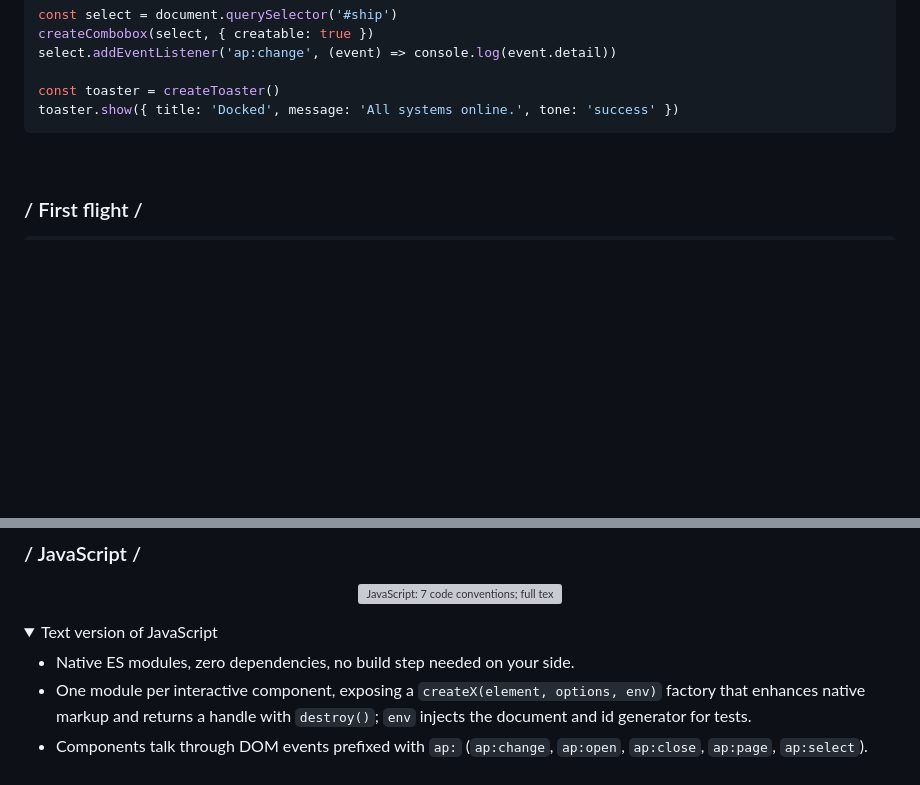
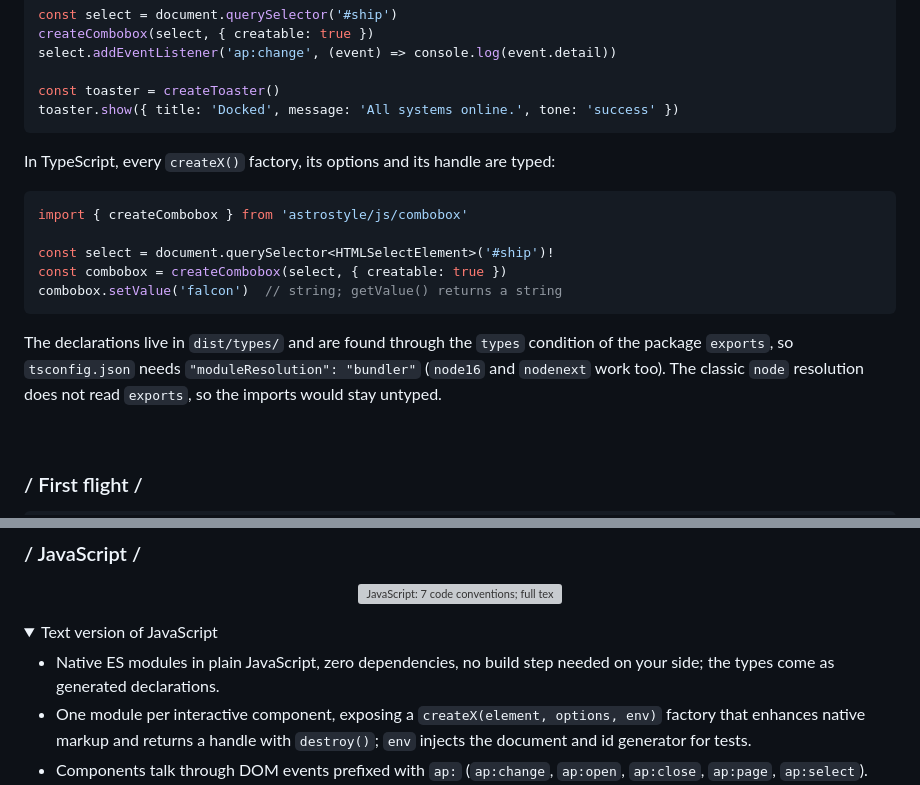
Before and after one commit to Cantilux/astrostyle, a Markdown page: README.md, 2 parts joined by grey strips. GitHub-like rendering; folded sections open; blank space fills up the shorter version; grey boxes are pictures that could not be loaded.

Commit message:
docs: document TypeScript usage in the README
Co-Authored-By: Claude Sonnet 5.5 <noreply@anthropic.com>

````diff
--- a/README.md
+++ b/README.md
@@ -120,6 +120,18 @@ select.addEventListener('ap:change', (event) => console.log(event.detail))
 const toaster = createToaster()
 toaster.show({ title: 'Docked', message: 'All systems online.', tone: 'success' })
 ```
+
+In TypeScript, every `createX()` factory, its options and its handle are typed:
+
+```ts
+import { createCombobox } from 'astrostyle/js/combobox'
+
+const select = document.querySelector<HTMLSelectElement>('#ship')!
+const combobox = createCombobox(select, { creatable: true })
+combobox.setValue('falcon')  // string; getValue() returns a string
+```
+
+The declarations live in `dist/types/` and are found through the `types` condition of the package `exports`, so `tsconfig.json` needs `"moduleResolution": "bundler"` (`node16` and `nodenext` work too). The classic `node` resolution does not read `exports`, so the imports would stay untyped.
 
 <br>
 
@@ -408,7 +420,7 @@ The house rules, illustrated. Each image has an expandable text version below it
 <details>
 <summary>Text version of JavaScript</summary>
 
-- Native ES modules, zero dependencies, no build step needed on your side.
+- Native ES modules in plain JavaScript, zero dependencies, no build step needed on your side; the types come as generated declarations.
 - One module per interactive component, exposing a `createX(element, options, env)` factory that enhances native markup and returns a handle with `destroy()`; `env` injects the document and id generator for tests.
 - Components talk through DOM events prefixed with `ap:` (`ap:change`, `ap:open`, `ap:close`, `ap:page`, `ap:select`).
 - Pure logic (filtering, page ranges) is kept in separate functions and unit tested; `document` and timers are passed in, never hard-coded.
````
